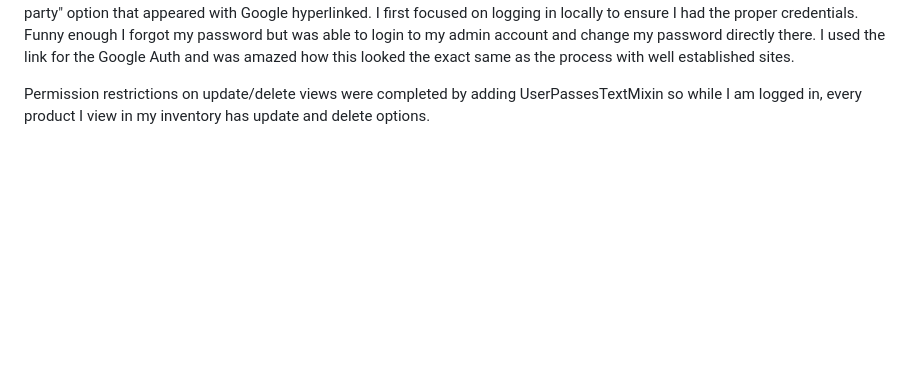
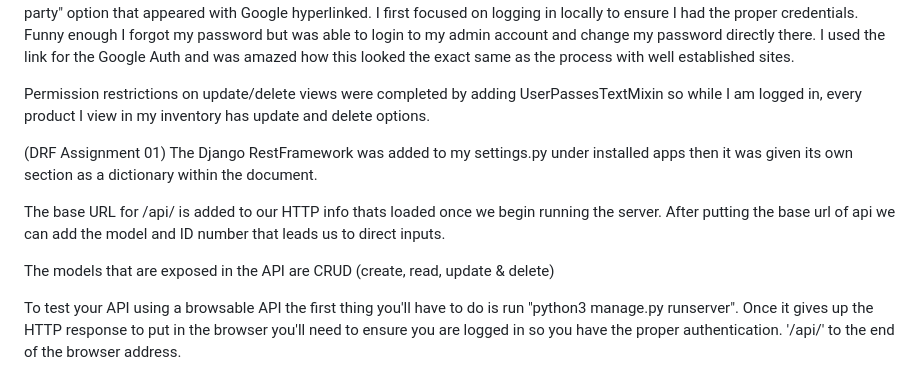
Before and after one commit to DwadeReju7/TheeAmazon, a Markdown page: README.md, the part around the change. Rendered like a GitHub page; blank space fills up the shorter version.

```diff
--- a/README.md
+++ b/README.md
@@ -20,3 +20,12 @@ With adding Google Authentication to the project. The firsts step was to go to t
 In order to test login we ran our command "python3 manage.py runserver" upon getting our http link the first thing we did was add '/accounts/' to the link which took us to the sign in page. The immediate difference I noticed was the additional "Or use a third party" option that appeared with Google hyperlinked. I first focused on logging in locally to ensure I had the proper credentials. Funny enough I forgot my password but was able to login to my admin account and change my password directly there. I used the link for the Google Auth and was amazed how this looked the exact same as the process with well established sites.
 
 Permission restrictions on update/delete views were completed by adding UserPassesTextMixin so while I am logged in, every product I view in my inventory has update and delete options.
+
+(DRF Assignment 01)
+The Django RestFramework was added to my settings.py under installed apps then it was given its own section as a dictionary within the document.
+
+The base URL for /api/ is added to our HTTP info thats loaded once we begin running the server. After putting the base url of api we can add the model and ID number that leads us to direct inputs.
+
+The models that are exposed in the API are CRUD (create, read, update & delete)
+
+To test your API using a browsable API the first thing you'll have to do is run "python3 manage.py runserver". Once it gives up the HTTP response to put in the browser you'll need to ensure you are logged in so you have the proper authentication. '/api/' to the end of the browser address.
```
